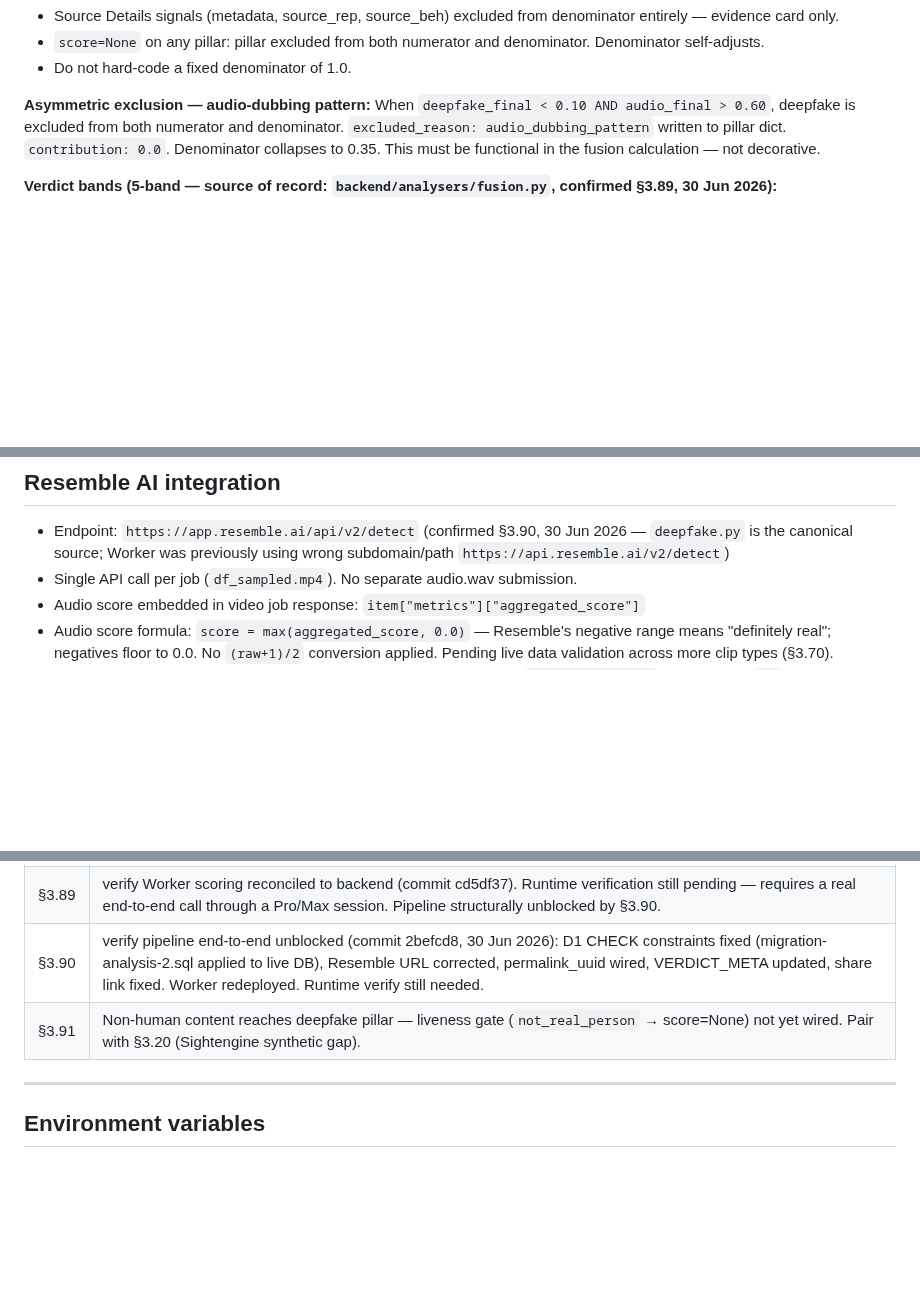
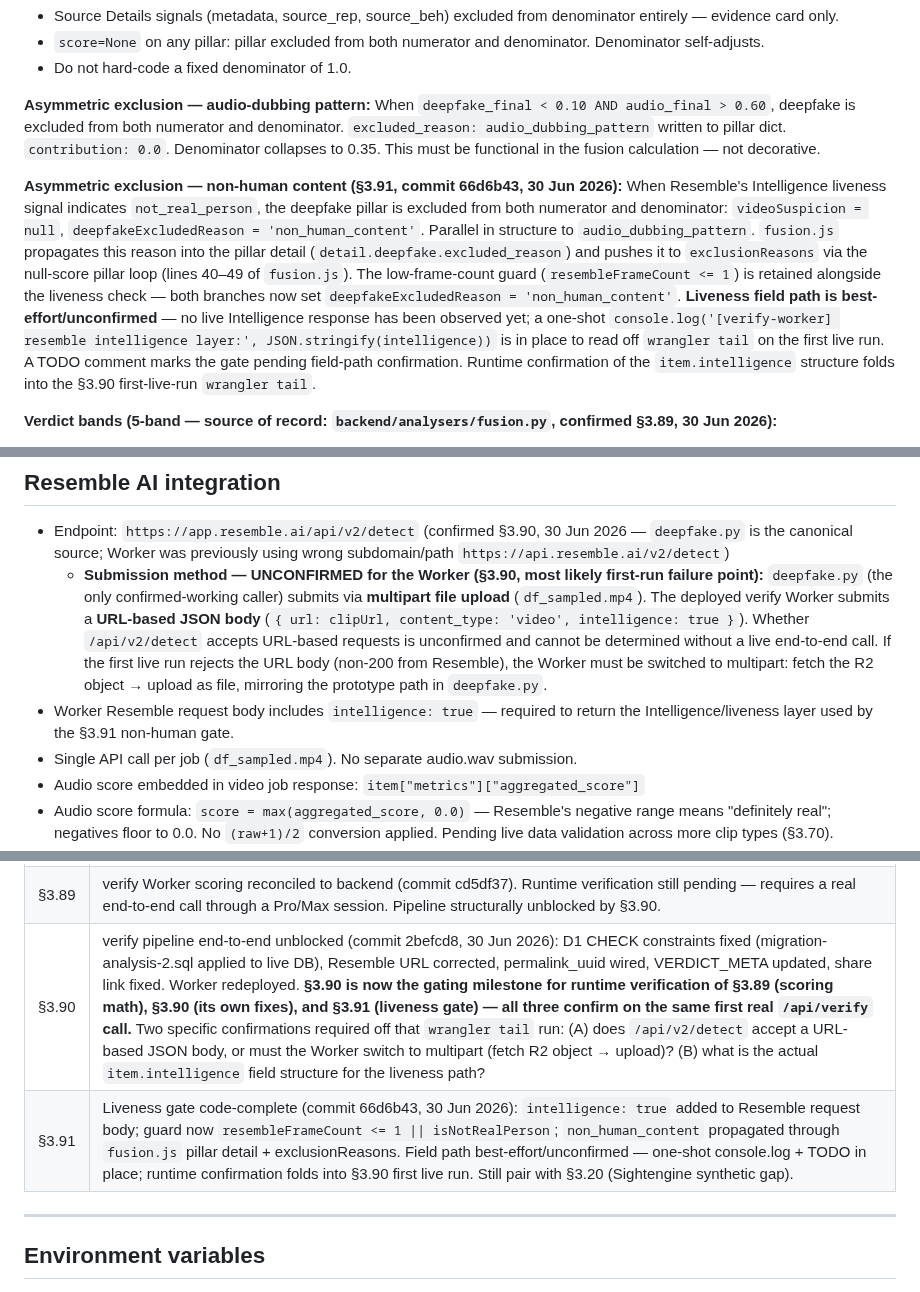
Before and after one commit to DustyDingo/Skept-prototype, a Markdown page: CLAUDE.md, 3 parts joined by grey strips. Rendered like a GitHub page; blank space fills up the shorter version.

Commit message:
Update CLAUDE.md for §3.90/§3.91 session — document intelligence:true flag, non_human_content exclusion, and the unconfirmed Resemble URL-vs-multipart submission risk
Co-Authored-By: Claude Sonnet 4.6 <noreply@anthropic.com>

```diff
--- a/CLAUDE.md
+++ b/CLAUDE.md
@@ -38,6 +38,9 @@ Weighted ensemble over verdict-determining pillars only.
 **Asymmetric exclusion — audio-dubbing pattern:**
 When `deepfake_final < 0.10 AND audio_final > 0.60`, deepfake is excluded from both numerator and denominator. `excluded_reason: audio_dubbing_pattern` written to pillar dict. `contribution: 0.0`. Denominator collapses to 0.35. This must be functional in the fusion calculation — not decorative.
 
+**Asymmetric exclusion — non-human content (§3.91, commit 66d6b43, 30 Jun 2026):**
+When Resemble's Intelligence liveness signal indicates `not_real_person`, the deepfake pillar is excluded from both numerator and denominator: `videoSuspicion = null`, `deepfakeExcludedReason = 'non_human_content'`. Parallel in structure to `audio_dubbing_pattern`. `fusion.js` propagates this reason into the pillar detail (`detail.deepfake.excluded_reason`) and pushes it to `exclusionReasons` via the null-score pillar loop (lines 40–49 of `fusion.js`). The low-frame-count guard (`resembleFrameCount <= 1`) is retained alongside the liveness check — both branches now set `deepfakeExcludedReason = 'non_human_content'`. **Liveness field path is best-effort/unconfirmed** — no live Intelligence response has been observed yet; a one-shot `console.log('[verify-worker] resemble intelligence layer:', JSON.stringify(intelligence))` is in place to read off `wrangler tail` on the first live run. A TODO comment marks the gate pending field-path confirmation. Runtime confirmation of the `item.intelligence` structure folds into the §3.90 first-live-run `wrangler tail`.
+
 **Verdict bands (5-band — source of record: `backend/analysers/fusion.py`, confirmed §3.89, 30 Jun 2026):**
 - Authentic:    0.00 – <0.20
 - Clean:        0.20 – <0.50   (label: "Ambiguous")
@@ -58,6 +61,8 @@ Note: CLAUDE.md previously showed 3 bands (0.30 / 0.60). That was wrong — `fus
 ## Resemble AI integration
 
 - Endpoint: `https://app.resemble.ai/api/v2/detect` (confirmed §3.90, 30 Jun 2026 — `deepfake.py` is the canonical source; Worker was previously using wrong subdomain/path `https://api.resemble.ai/v2/detect`)
+  - **Submission method — UNCONFIRMED for the Worker (§3.90, most likely first-run failure point):** `deepfake.py` (the only confirmed-working caller) submits via **multipart file upload** (`df_sampled.mp4`). The deployed verify Worker submits a **URL-based JSON body** (`{ url: clipUrl, content_type: 'video', intelligence: true }`). Whether `/api/v2/detect` accepts URL-based requests is unconfirmed and cannot be determined without a live end-to-end call. If the first live run rejects the URL body (non-200 from Resemble), the Worker must be switched to multipart: fetch the R2 object → upload as file, mirroring the prototype path in `deepfake.py`.
+- Worker Resemble request body includes `intelligence: true` — required to return the Intelligence/liveness layer used by the §3.91 non-human gate.
 - Single API call per job (`df_sampled.mp4`). No separate audio.wav submission.
 - Audio score embedded in video job response: `item["metrics"]["aggregated_score"]`
 - Audio score formula: `score = max(aggregated_score, 0.0)` — Resemble's negative range means "definitely real"; negatives floor to 0.0. No `(raw+1)/2` conversion applied. Pending live data validation across more clip types (§3.70).
@@ -127,8 +132,8 @@ Lazy-loaded on first job, not at startup. Prevents cold-start timeout and double
 | §3.85 | Magic link email rebrand (CREAM/INK/AMBER tokens) — HTML template not yet built; live email still uses Resend's default dark template |
 | §3.88 | Founder + Admin privilege matrix — role column live in D1, specific privileges (admin quota bypass, founder perks) not yet specced or built |
 | §3.89 | verify Worker scoring reconciled to backend (commit cd5df37). Runtime verification still pending — requires a real end-to-end call through a Pro/Max session. Pipeline structurally unblocked by §3.90. |
-| §3.90 | verify pipeline end-to-end unblocked (commit 2befcd8, 30 Jun 2026): D1 CHECK constraints fixed (migration-analysis-2.sql applied to live DB), Resemble URL corrected, permalink_uuid wired, VERDICT_META updated, share link fixed. Worker redeployed. Runtime verify still needed. |
-| §3.91 | Non-human content reaches deepfake pillar — liveness gate (`not_real_person` → score=None) not yet wired. Pair with §3.20 (Sightengine synthetic gap). |
+| §3.90 | verify pipeline end-to-end unblocked (commit 2befcd8, 30 Jun 2026): D1 CHECK constraints fixed (migration-analysis-2.sql applied to live DB), Resemble URL corrected, permalink_uuid wired, VERDICT_META updated, share link fixed. Worker redeployed. **§3.90 is now the gating milestone for runtime verification of §3.89 (scoring math), §3.90 (its own fixes), and §3.91 (liveness gate) — all three confirm on the same first real `/api/verify` call.** Two specific confirmations required off that `wrangler tail` run: (A) does `/api/v2/detect` accept a URL-based JSON body, or must the Worker switch to multipart (fetch R2 object → upload)? (B) what is the actual `item.intelligence` field structure for the liveness path? |
+| §3.91 | Liveness gate code-complete (commit 66d6b43, 30 Jun 2026): `intelligence: true` added to Resemble request body; guard now `resembleFrameCount <= 1 \|\| isNotRealPerson`; `non_human_content` propagated through `fusion.js` pillar detail + exclusionReasons. Field path best-effort/unconfirmed — one-shot console.log + TODO in place; runtime confirmation folds into §3.90 first live run. Still pair with §3.20 (Sightengine synthetic gap). |
 
 ---
 
```
Also changed, not shown: other parts of CLAUDE.md (+1 -1 lines).
